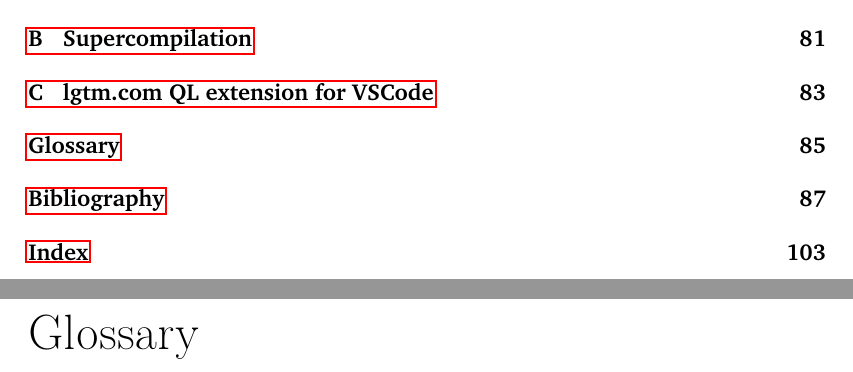
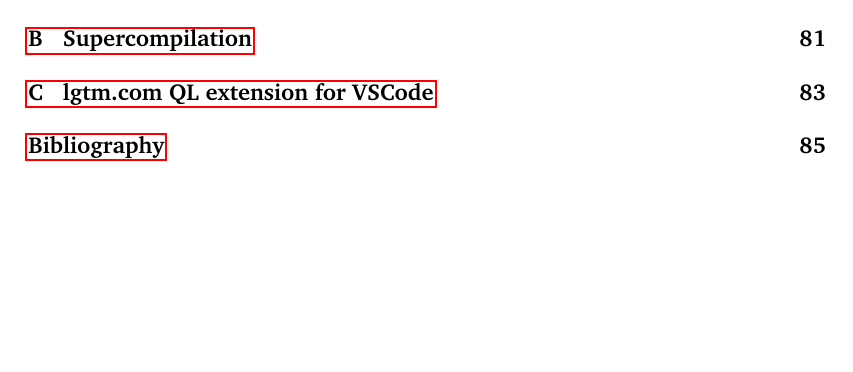
Before and after one commit to acuarica/phd-thesis, a LaTeX thesis (phd-thesis.tex): two parts of pages 15 and 105 of 124 before the commit and part of page 15 of 120 after it, the two joined at a grey line, cut so that both start at the same text, the shorter picture padded with empty space. Compiled offline with pdfLaTeX.

Commit message:
Cleaning document: Removing lipsum, makeindex and glossary.

```diff
--- a/phd-thesis.tex
+++ b/phd-thesis.tex
@@ -1,8 +1,4 @@
 \documentclass[]{usiinfthesis}
-\usepackage{lipsum}
-\usepackage[draft]{fixme}
-%\usepackage{setspace}
-%\setstretch{1.05}
 
 \usepackage[svgnames,table]{xcolor}
 \usepackage{tikz}
@@ -31,16 +27,8 @@
 \input{analysis/categories.def}
 \input{analysis/casts.def}
 
-%change 'sl' to 'bf' for bold, or 'normalfont' for no special
-%formatting
+% Change 'sl' to 'bf' for bold, or 'normalfont' for no special formatting
 \captionsetup{labelfont={sl,sf}}
-
-\lstdefinelanguage{algebra}
-{morekeywords={import,sort,constructors,observers,transformers,axioms,if,
-else,end},
-sensitive=false,
-morecomment=[l]{//s},
-}
 
 \title{When and How \lang{Java} Developers Give Up Static Type Safety} %compulsory
 \subtitle{Subtitle: Reinventing the World} %optional
@@ -65,7 +53,7 @@
 \dedication{To my beloved} %optional
 \openepigraph{Someone said \dots}{Someone} %optional
 
-\makeindex %optional, also comment out \theindex at the end
+% \makeindex %optional, also comment out \theindex at the end
 
 \begin{document}
 
@@ -101,4 +89,3 @@
 
 \backmatter
 
-\chapter{Glossary} %optional
```
Also changed, not shown: phd-thesis.tex (6 more changed lines).
